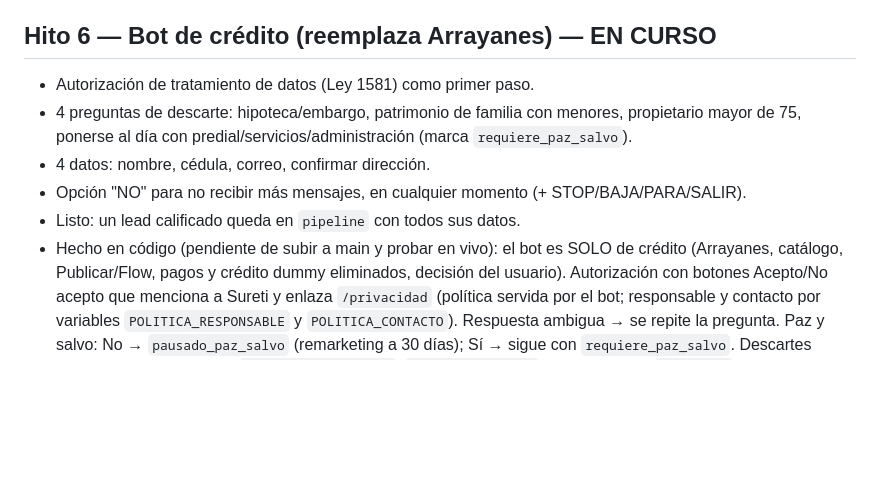
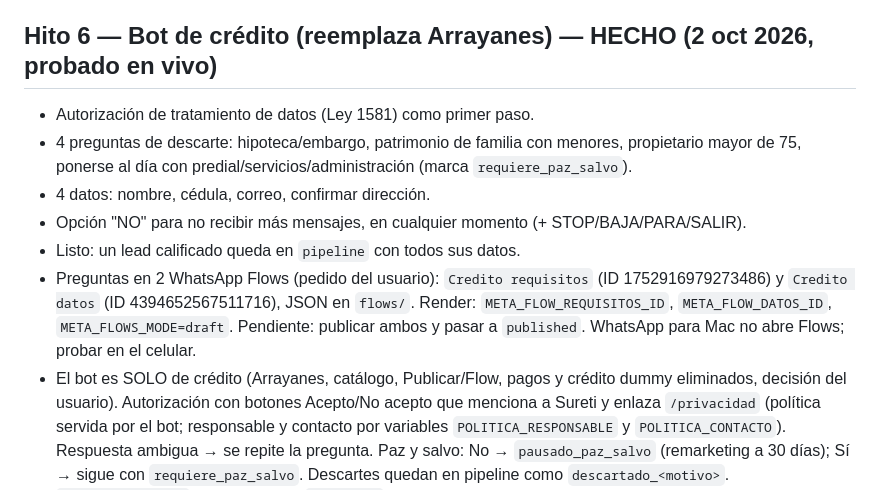
Before and after one commit to fabricio754/petra-inmuebles, a Markdown page: docs/PLAN.md, the part around the change. GitHub-like rendering; blank space fills up the shorter version.

Commit message:
Plan: Hito 6 probado en vivo con formularios
Co-Authored-By: Claude Opus 5.5 <noreply@anthropic.com>
Claude-Session: https://claude.ai/code/session_01WSLg3GCaXHy18AnP2ReoNw

```diff
--- a/docs/PLAN.md
+++ b/docs/PLAN.md
@@ -20,7 +20,7 @@ autorización del usuario. Nunca se piden contraseñas, tokens ni llaves por el
 - MCP de Render: EN PAUSA. El conector oficial queda "Connected" pero toda llamada devuelve
   `unauthorized` (probado en 3 sesiones). Se sigue con capturas; reintentar más adelante.
 
-## Hito 6 — Bot de crédito (reemplaza Arrayanes) — EN CURSO
+## Hito 6 — Bot de crédito (reemplaza Arrayanes) — HECHO (2 oct 2026, probado en vivo)
 - Autorización de tratamiento de datos (Ley 1581) como primer paso.
 - 4 preguntas de descarte: hipoteca/embargo, patrimonio de familia con menores,
   propietario mayor de 75, ponerse al día con predial/servicios/administración
@@ -28,7 +28,11 @@ autorización del usuario. Nunca se piden contraseñas, tokens ni llaves por el
 - 4 datos: nombre, cédula, correo, confirmar dirección.
 - Opción "NO" para no recibir más mensajes, en cualquier momento (+ STOP/BAJA/PARA/SALIR).
 - Listo: un lead calificado queda en `pipeline` con todos sus datos.
-- Hecho en código (pendiente de subir a main y probar en vivo): el bot es SOLO de crédito
+- Preguntas en 2 WhatsApp Flows (pedido del usuario): `Credito requisitos` (ID 1752916979273486)
+  y `Credito datos` (ID 4394652567511716), JSON en `flows/`. Render: `META_FLOW_REQUISITOS_ID`,
+  `META_FLOW_DATOS_ID`, `META_FLOWS_MODE=draft`. Pendiente: publicar ambos y pasar a `published`.
+  WhatsApp para Mac no abre Flows; probar en el celular.
+- El bot es SOLO de crédito
   (Arrayanes, catálogo, Publicar/Flow, pagos y crédito dummy eliminados, decisión del usuario).
   Autorización con botones Acepto/No acepto que menciona a Sureti y enlaza
   `/privacidad` (política servida por el bot; responsable y contacto por variables
```
